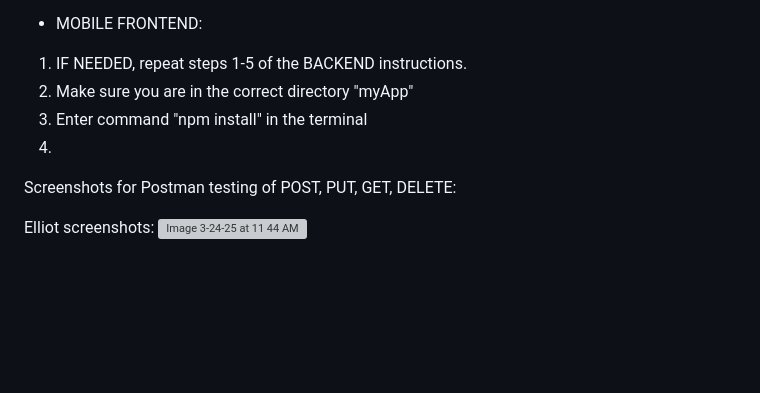
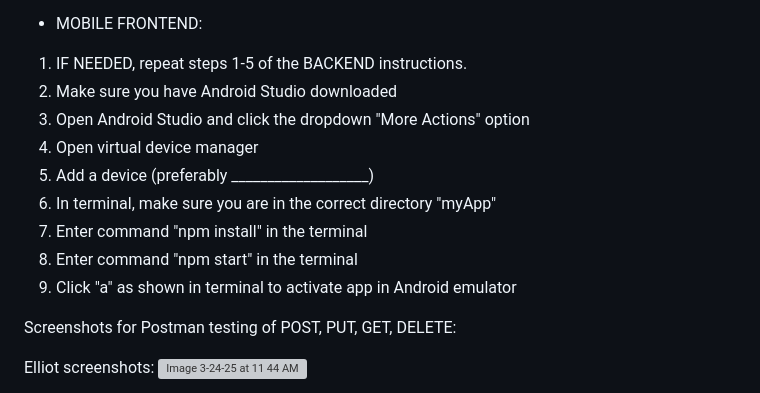
Before and after one commit to TuskyTO/big4sports, a Markdown page: README.md, the part around the change. Drawn GitHub-style; blank space fills up the shorter version; grey boxes are pictures that could not be loaded.

```diff
--- a/README.md
+++ b/README.md
@@ -127,9 +127,14 @@ The backend setup directions are the same from Hw2. They are as follows:
 
 - MOBILE FRONTEND:
 1. IF NEEDED, repeat steps 1-5 of the BACKEND instructions.
-2. Make sure you are in the correct directory "myApp"
-3. Enter command "npm install" in the terminal
-4.
+2. Make sure you have Android Studio downloaded
+3. Open Android Studio and click the dropdown "More Actions" option
+4. Open virtual device manager
+5. Add a device (preferably ___________________)
+6. In terminal, make sure you are in the correct directory "myApp"
+7. Enter command "npm install" in the terminal
+8. Enter command "npm start" in the terminal
+9. Click "a" as shown in terminal to activate app in Android emulator
 
 
 Screenshots for Postman testing of POST, PUT, GET, DELETE:
```
